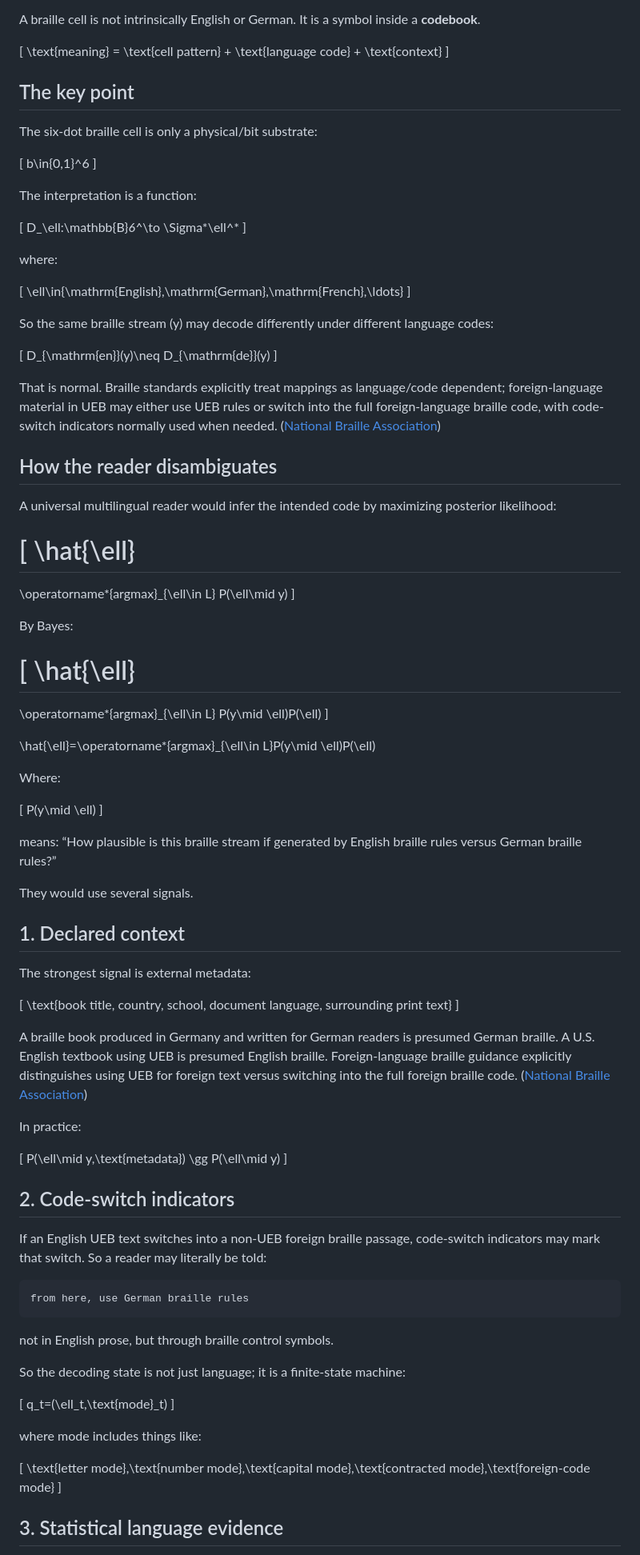
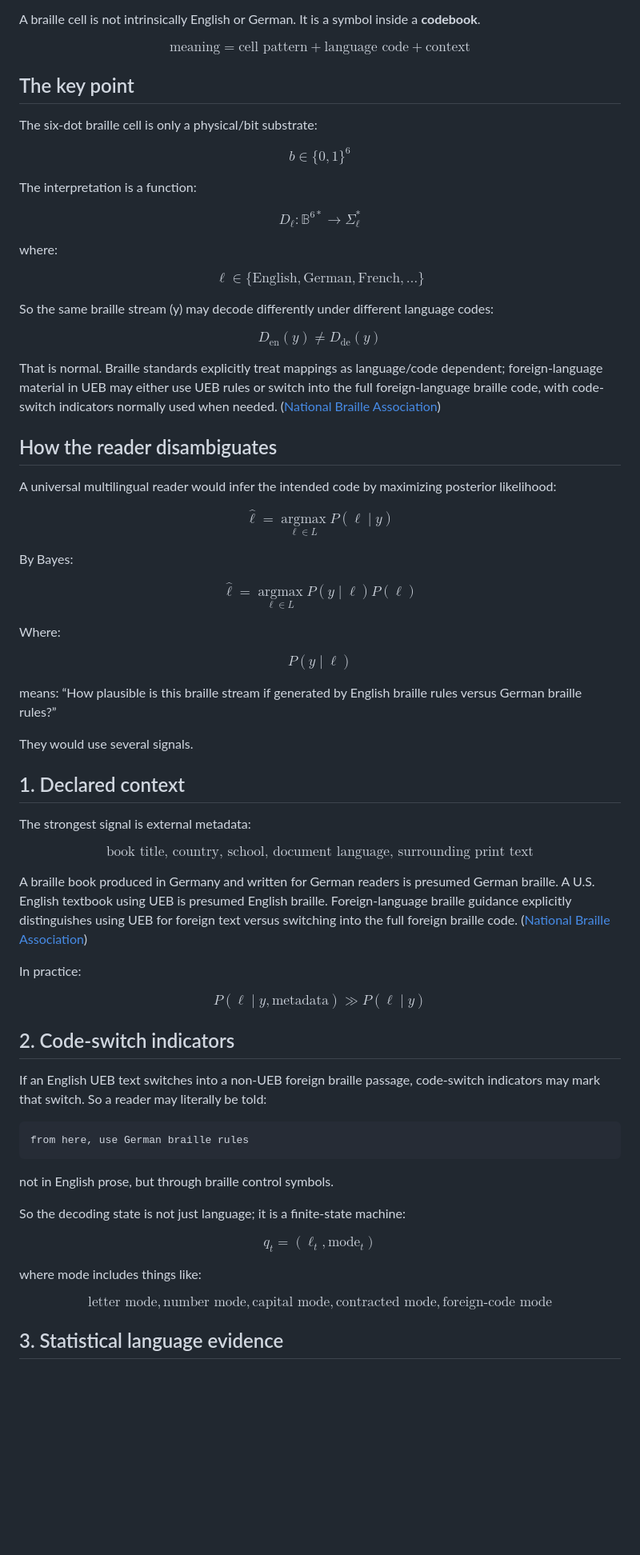
Before and after one commit to elevate-foundry/artificial-cerebellar-loop, a Markdown page: context.md, the part around one of its changes. Shown at 80% size. Rendered like a GitHub page; blank space fills up the shorter version.

```diff
--- a/context.md
+++ b/context.md
@@ -2,35 +2,35 @@ A person who spoke **all languages** would not “see” German braille versus E
 
 A braille cell is not intrinsically English or German. It is a symbol inside a **codebook**.
 
-[
+$$
 \text{meaning} = \text{cell pattern} + \text{language code} + \text{context}
-]
+$$
 
 ## The key point
 
 The six-dot braille cell is only a physical/bit substrate:
 
-[
-b\in{0,1}^6
-]
+$$
+b \in \{0,1\}^6
+$$
 
 The interpretation is a function:
 
-[
-D_\ell:\mathbb{B}*6^*\to \Sigma*\ell^*
-]
+$$
+D_\ell : \mathbb{B}^{6*} \to \Sigma_\ell^*
+$$
 
 where:
 
-[
-\ell\in{\mathrm{English},\mathrm{German},\mathrm{French},\ldots}
-]
+$$
+\ell \in \{\mathrm{English}, \mathrm{German}, \mathrm{French}, \ldots\}
+$$
 
 So the same braille stream (y) may decode differently under different language codes:
 
-[
-D_{\mathrm{en}}(y)\neq D_{\mathrm{de}}(y)
-]
+$$
+D_{\mathrm{en}}(y) \neq D_{\mathrm{de}}(y)
+$$
 
 That is normal. Braille standards explicitly treat mappings as language/code dependent; foreign-language material in UEB may either use UEB rules or switch into the full foreign-language braille code, with code-switch indicators normally used when needed. ([National Braille Association][1])
 
@@ -38,31 +38,21 @@ That is normal. Braille standards explicitly treat mappings as language/code dep
 
 A universal multilingual reader would infer the intended code by maximizing posterior likelihood:
 
-[
-\hat{\ell}
-==========
-
-\operatorname*{argmax}_{\ell\in L}
-P(\ell\mid y)
-]
+$$
+\hat{\ell} = \operatorname*{argmax}_{\ell \in L} P(\ell \mid y)
+$$
 
 By Bayes:
 
-[
-\hat{\ell}
-==========
-
-\operatorname*{argmax}_{\ell\in L}
-P(y\mid \ell)P(\ell)
-]
-
-\hat{\ell}=\operatorname*{argmax}_{\ell\in L}P(y\mid \ell)P(\ell)
+$$
+\hat{\ell} = \operatorname*{argmax}_{\ell \in L} P(y \mid \ell) P(\ell)
+$$
 
 Where:
 
-[
-P(y\mid \ell)
-]
+$$
+P(y \mid \ell)
+$$
 
 means: “How plausible is this braille stream if generated by English braille rules versus German braille rules?”
 
@@ -72,19 +62,17 @@ They would use several signals.
 
 The strongest signal is external metadata:
 
-[
+$$
 \text{book title, country, school, document language, surrounding print text}
-]
+$$
 
 A braille book produced in Germany and written for German readers is presumed German braille. A U.S. English textbook using UEB is presumed English braille. Foreign-language braille guidance explicitly distinguishes using UEB for foreign text versus switching into the full foreign braille code. ([National Braille Association][1])
 
 In practice:
 
-[
-P(\ell\mid y,\text{metadata})
-\gg
-P(\ell\mid y)
-]
+$$
+P(\ell \mid y, \text{metadata}) \gg P(\ell \mid y)
+$$
 
 ## 2. Code-switch indicators
 
@@ -98,15 +86,15 @@ not in English prose, but through braille control symbols.
 
 So the decoding state is not just language; it is a finite-state machine:
 
-[
-q_t=(\ell_t,\text{mode}_t)
-]
+$$
+q_t = (\ell_t, \text{mode}_t)
+$$
 
 where mode includes things like:
 
-[
-\text{letter mode},\text{number mode},\text{capital mode},\text{contracted mode},\text{foreign-code mode}
-]
+$$
+\text{letter mode}, \text{number mode}, \text{capital mode}, \text{contracted mode}, \text{foreign-code mode}
+$$
 
 ## 3. Statistical language evidence
 
```
Also changed, not shown: other parts of context.md (+49 -61 lines).
